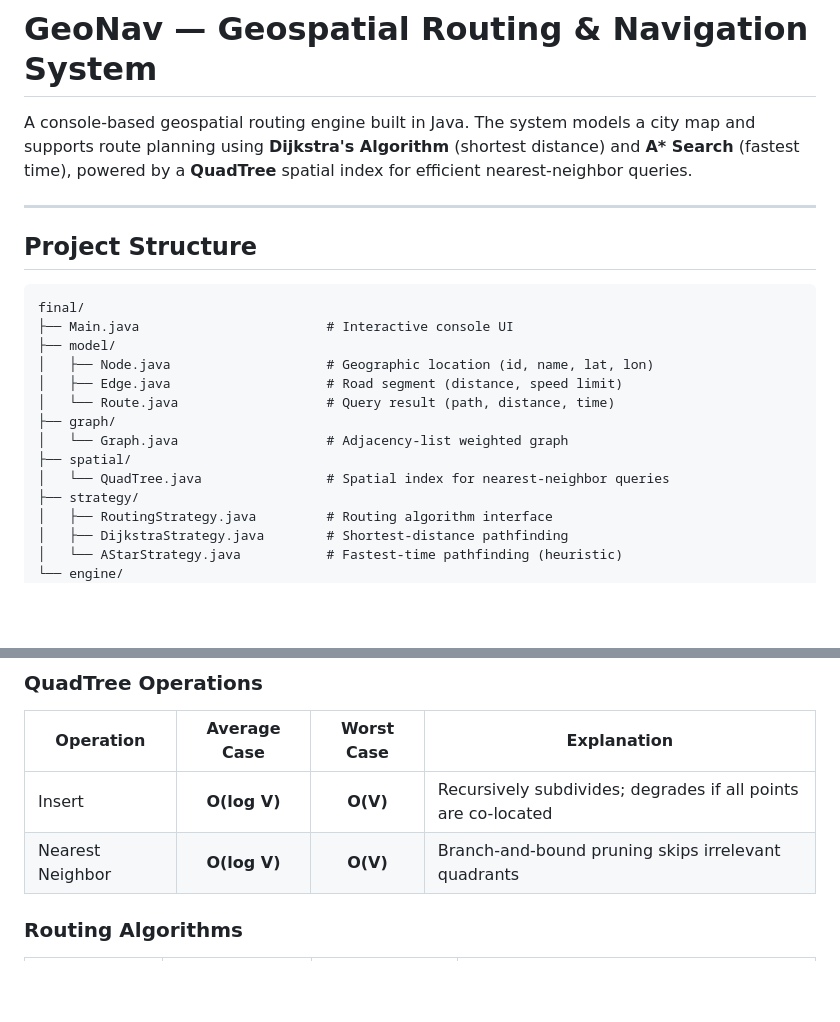
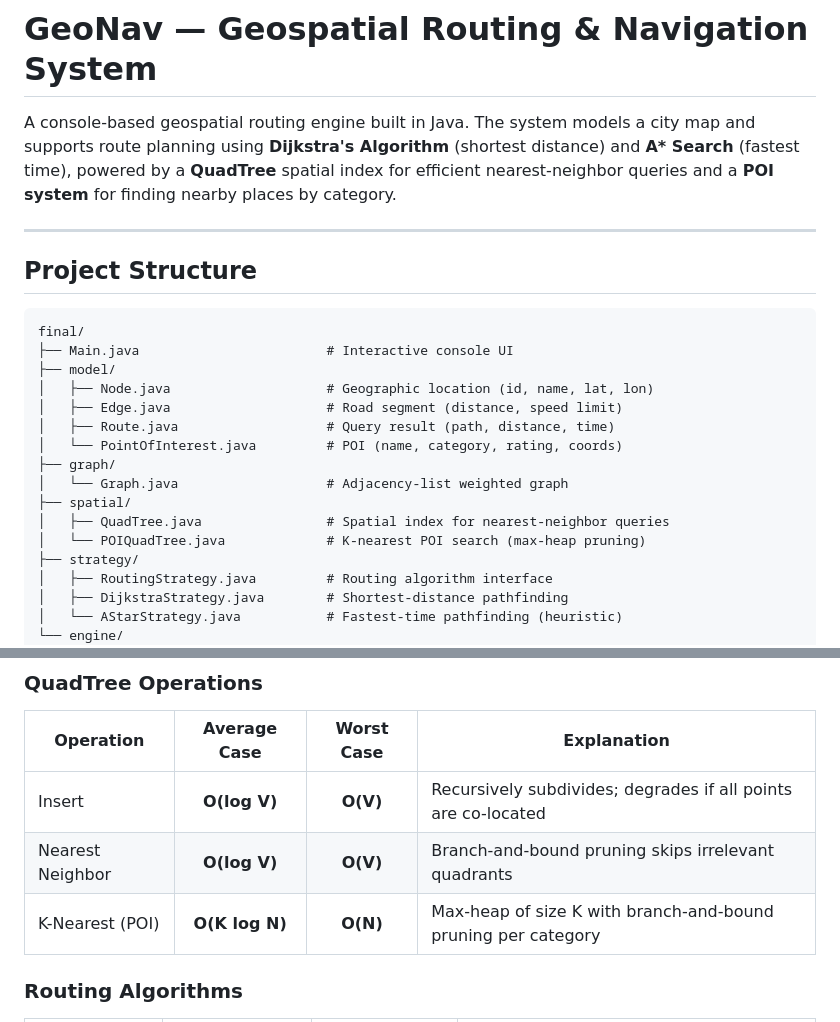
Before and after one commit to Shane07p/GeoNav-Geospatial-Routing-Navigation-System, a Markdown page: README.md, 2 parts joined by grey strips. GitHub-like rendering; blank space fills up the shorter version.

```diff
--- a/README.md
+++ b/README.md
@@ -1,6 +1,6 @@
 # GeoNav — Geospatial Routing & Navigation System
 
-A console-based geospatial routing engine built in Java. The system models a city map and supports route planning using **Dijkstra's Algorithm** (shortest distance) and **A\* Search** (fastest time), powered by a **QuadTree** spatial index for efficient nearest-neighbor queries.
+A console-based geospatial routing engine built in Java. The system models a city map and supports route planning using **Dijkstra's Algorithm** (shortest distance) and **A\* Search** (fastest time), powered by a **QuadTree** spatial index for efficient nearest-neighbor queries and a **POI system** for finding nearby places by category.
 
 ---
 
@@ -12,11 +12,13 @@ final/
 ├── model/
 │   ├── Node.java                    # Geographic location (id, name, lat, lon)
 │   ├── Edge.java                    # Road segment (distance, speed limit)
-│   └── Route.java                   # Query result (path, distance, time)
+│   ├── Route.java                   # Query result (path, distance, time)
+│   └── PointOfInterest.java         # POI (name, category, rating, coords)
 ├── graph/
 │   └── Graph.java                   # Adjacency-list weighted graph
 ├── spatial/
-│   └── QuadTree.java                # Spatial index for nearest-neighbor queries
+│   ├── QuadTree.java                # Spatial index for nearest-neighbor queries
+│   └── POIQuadTree.java             # K-nearest POI search (max-heap pruning)
 ├── strategy/
 │   ├── RoutingStrategy.java         # Routing algorithm interface
 │   ├── DijkstraStrategy.java        # Shortest-distance pathfinding
@@ -65,6 +69,7 @@ Let **V** = number of nodes (vertices), **E** = number of edges (roads).
 |-----------|:------------:|:----------:|-------------|
 | Insert | **O(log V)** | **O(V)** | Recursively subdivides; degrades if all points are co-located |
 | Nearest Neighbor | **O(log V)** | **O(V)** | Branch-and-bound pruning skips irrelevant quadrants |
+| K-Nearest (POI) | **O(K log N)** | **O(N)** | Max-heap of size K with branch-and-bound pruning per category |
 
 ### Routing Algorithms
 
```
Also changed, not shown: other parts of README.md (+69 -16 lines).
